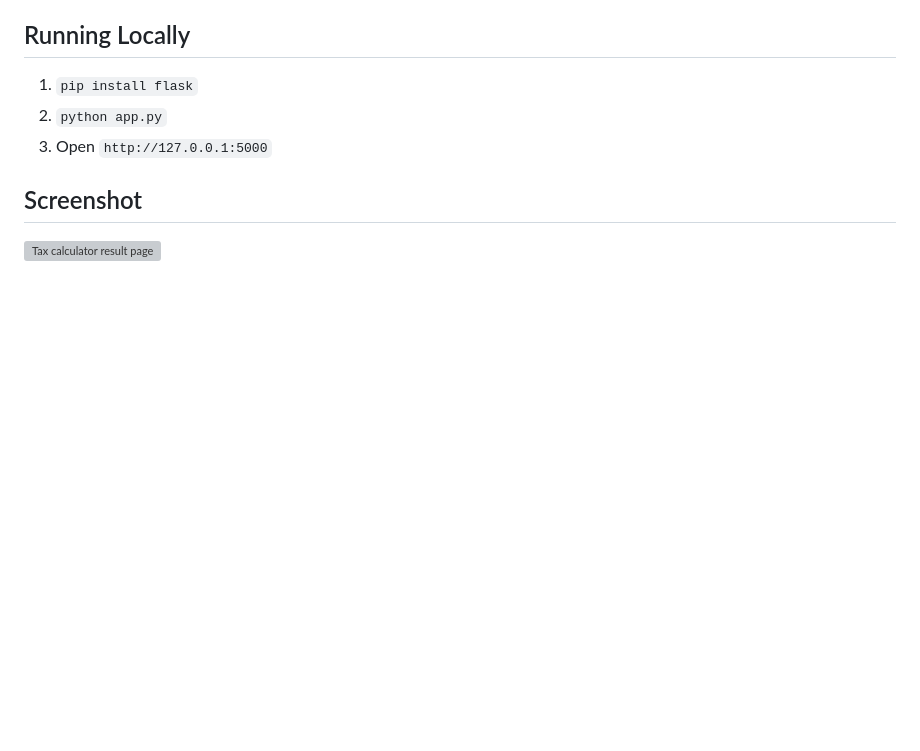
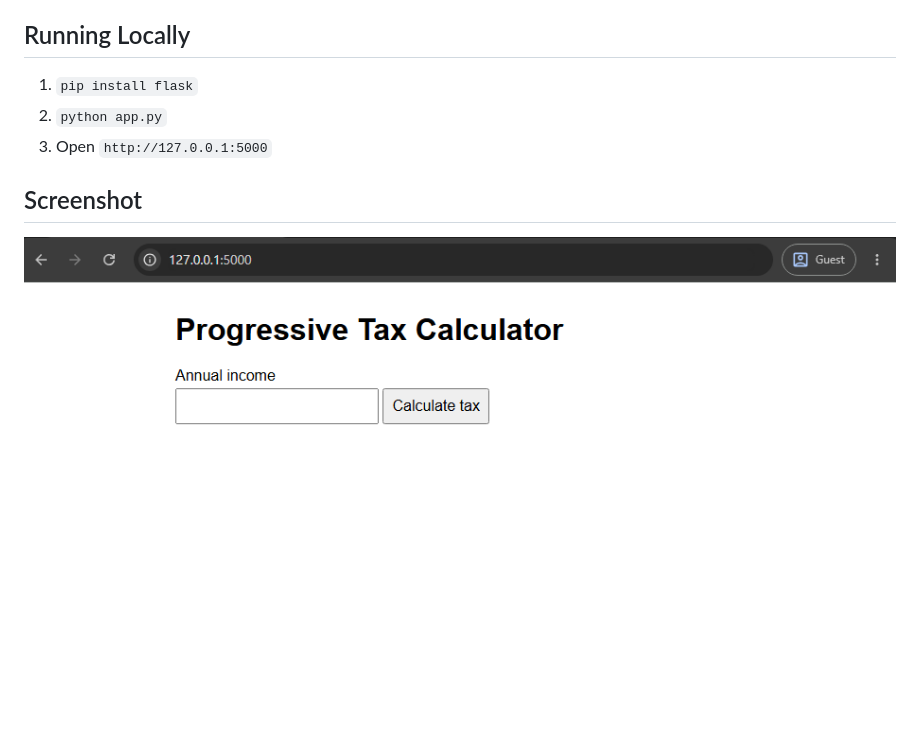
Before and after one commit to biwasg22/tax-calculator-project, a Markdown page: README.md, the part around the change. GitHub-like rendering; pictures changed too: Screenshot.png (added); blank space fills up the shorter version; grey boxes are pictures that could not be loaded.

Commit message:
Add app screenshot to README

```diff
--- a/README.md
+++ b/README.md
@@ -12,4 +12,4 @@ A simple progressive tax calculator built with Flask. Enter an annual income and
 3. Open `http://127.0.0.1:5000`
 
 ## Screenshot
-![Tax calculator result page](screenshot.png)
+![Tax calculator result page](Screenshot.png)
```
